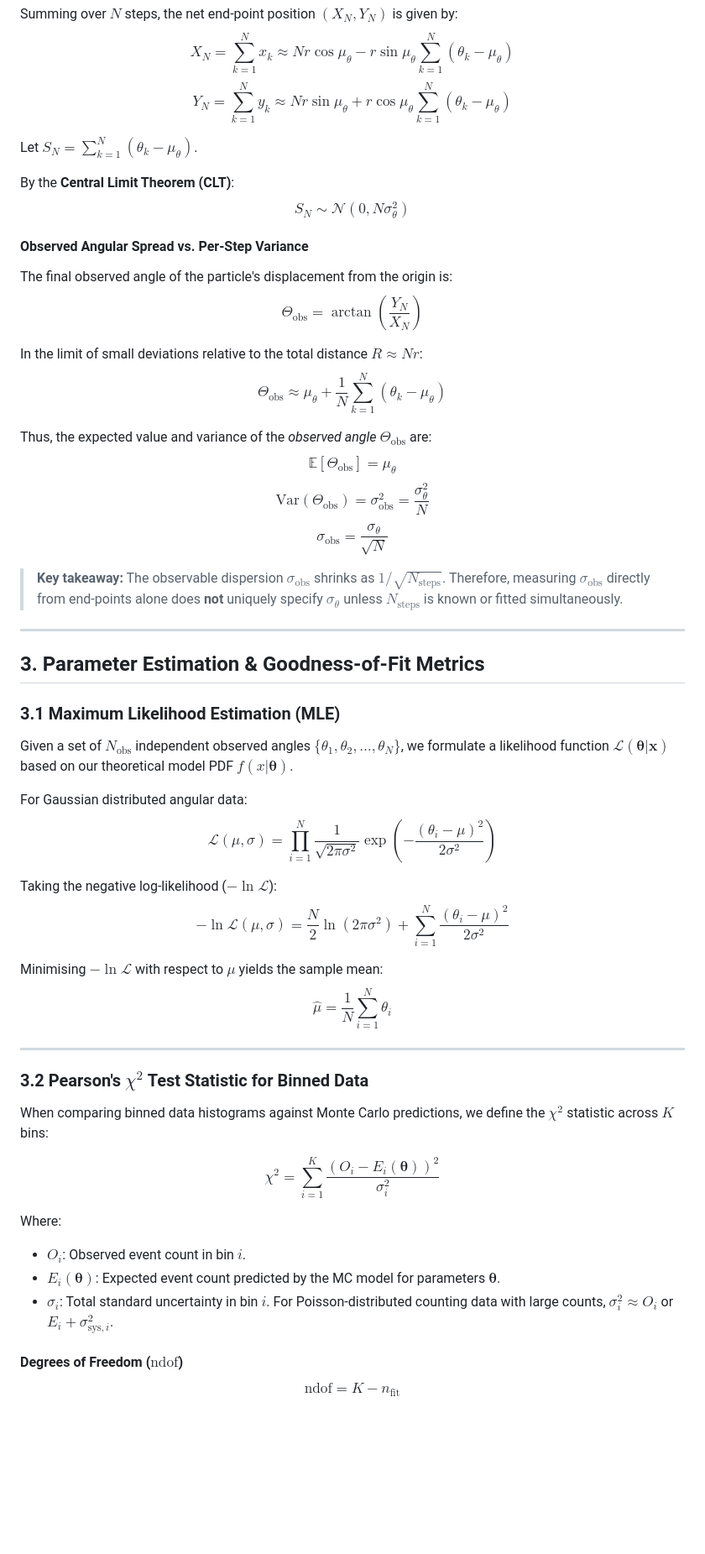
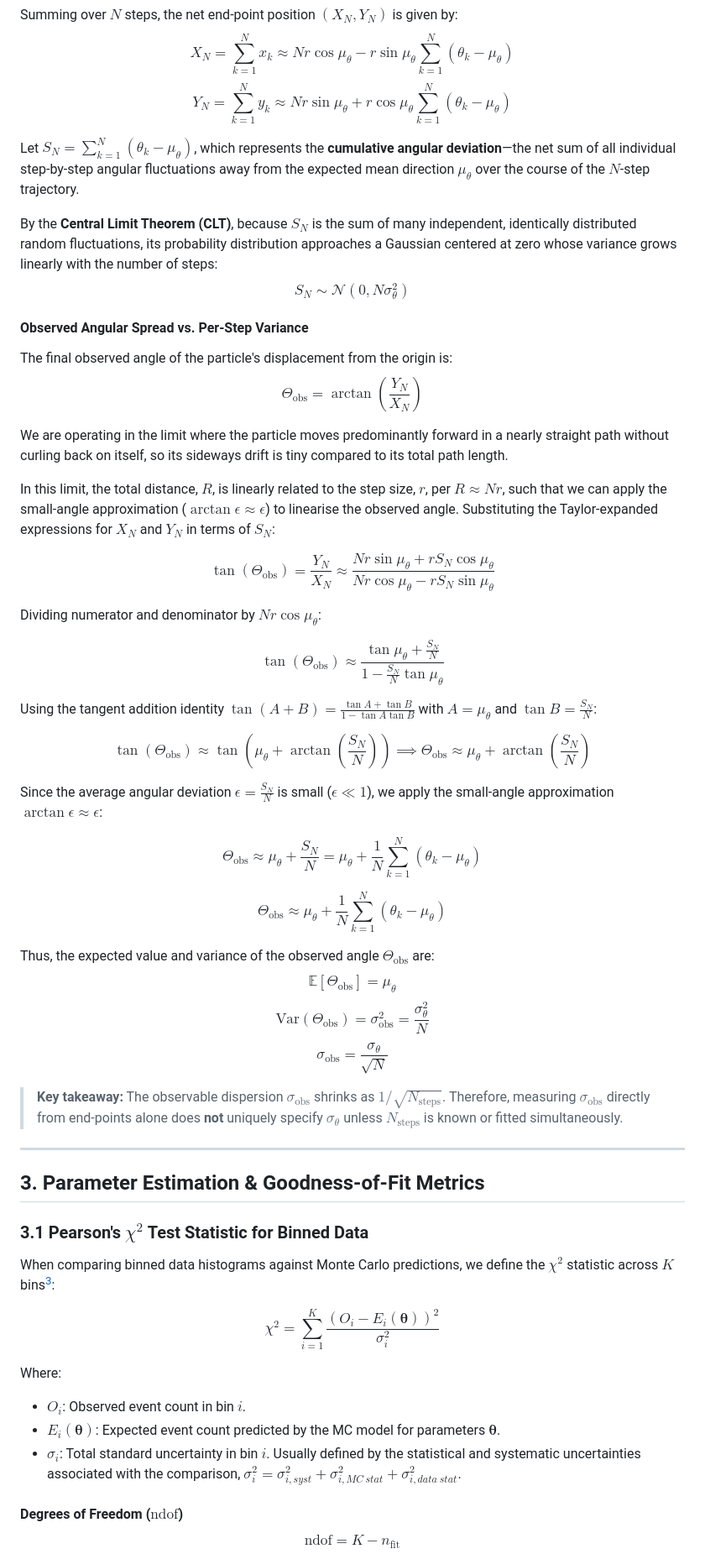
Before and after one commit to RhiannonSJ/MPS137_Notebook, a Markdown page: content/NeutrinoOscillationStats.md, the part around one of its changes. Shown at 84% size. Rendered like a GitHub page; blank space fills up the shorter version.

```diff
--- a/content/NeutrinoOscillationStats.md
+++ b/content/NeutrinoOscillationStats.md
@@ -42,19 +46,37 @@ Summing over $N$ steps, the net end-point position $(X_N, Y_N)$ is given by:
 $$X_N = \sum_{k=1}^N x_k \approx N r \cos\mu_\theta - r \sin\mu_\theta \sum_{k=1}^N (\theta_k - \mu_\theta)$$
 $$Y_N = \sum_{k=1}^N y_k \approx N r \sin\mu_\theta + r \cos\mu_\theta \sum_{k=1}^N (\theta_k - \mu_\theta)$$
 
-Let $S_N = \sum_{k=1}^N (\theta_k - \mu_\theta)$.
+Let $S_N = \sum_{k=1}^N (\theta_k - \mu_\theta)$, which represents the **cumulative angular deviation**—the net sum of all individual step-by-step angular fluctuations away from the expected mean direction $\mu_\theta$ over the course of the $N$-step trajectory.
 
-By the **Central Limit Theorem (CLT)**:
+By the **Central Limit Theorem (CLT)**, because $S_N$ is the sum of many independent, identically distributed random fluctuations, its probability distribution approaches a Gaussian centered at zero whose variance grows linearly with the number of steps:
 $$S_N \sim \mathcal{N}(0, N \sigma_\theta^2)$$
 
 #### Observed Angular Spread vs. Per-Step Variance
+
 The final observed angle of the particle's displacement from the origin is:
 $$\Theta_{\text{obs}} = \arctan\left(\frac{Y_N}{X_N}\right)$$
 
-In the limit of small deviations relative to the total distance $R \approx N r$:
+We are operating in the limit where the particle moves predominantly forward in a nearly straight path without curling back on itself, so its sideways drift is tiny compared to its total path length.
+
+In this limit, the total distance, $R$, is linearly related to the step size, $r$, per $R \approx N r$, such that we can apply the small-angle approximation ($\arctan\epsilon \approx \epsilon$) to linearise the observed angle. Substituting the Taylor-expanded expressions for $X_N$ and $Y_N$ in terms of $S_N$:
+
+$$\tan(\Theta_{\text{obs}}) = \frac{Y_N}{X_N} \approx \frac{N r \sin\mu_\theta + r S_N \cos\mu_\theta}{N r \cos\mu_\theta - r S_N \sin\mu_\theta}$$
+
+Dividing numerator and denominator by $N r \cos\mu_\theta$:
+
+$$\tan(\Theta_{\text{obs}}) \approx \frac{\tan\mu_\theta + \frac{S_N}{N}}{1 - \frac{S_N}{N}\tan\mu_\theta}$$
+
+Using the tangent addition identity $\tan(A + B) = \frac{\tan A + \tan B}{1 - \tan A \tan B}$ with $A = \mu_\theta$ and $\tan B = \frac{S_N}{N}$:
+
+$$\tan(\Theta_{\text{obs}}) \approx \tan\left(\mu_\theta + \arctan\left(\frac{S_N}{N}\right)\right) \implies \Theta_{\text{obs}} \approx \mu_\theta + \arctan\left(\frac{S_N}{N}\right)$$
+
+Since the average angular deviation $\epsilon = \frac{S_N}{N}$ is small ($\epsilon \ll 1$), we apply the small-angle approximation $\arctan\epsilon \approx \epsilon$:
+
+$$\Theta_{\text{obs}} \approx \mu_\theta + \frac{S_N}{N} = \mu_\theta + \frac{1}{N} \sum_{k=1}^N (\theta_k - \mu_\theta)$$
+
 $$\Theta_{\text{obs}} \approx \mu_\theta + \frac{1}{N} \sum_{k=1}^N (\theta_k - \mu_\theta)$$
 
-Thus, the expected value and variance of the *observed angle* $\Theta_{\text{obs}}$ are:
+Thus, the expected value and variance of the observed angle $\Theta_{\text{obs}}$ are:
 $$\mathbb{E}[\Theta_{\text{obs}}] = \mu_\theta$$
 $$\text{Var}(\Theta_{\text{obs}}) = \sigma_{\text{obs}}^2 = \frac{\sigma_\theta^2}{N}$$
 $$\sigma_{\text{obs}} = \frac{\sigma_\theta}{\sqrt{N}}$$
@@ -65,30 +87,16 @@ $$\sigma_{\text{obs}} = \frac{\sigma_\theta}{\sqrt{N}}$$
 
 ## 3. Parameter Estimation & Goodness-of-Fit Metrics
 
-### 3.1 Maximum Likelihood Estimation (MLE)
-Given a set of $N_{\text{obs}}$ independent observed angles $\{\theta_1, \theta_2, \dots, \theta_N\}$, we formulate a likelihood function $\mathcal{L}(\boldsymbol{\theta} | \mathbf{x})$ based on our theoretical model PDF $f(x | \boldsymbol{\theta})$.
+### 3.1 Pearson's $\chi^2$ Test Statistic for Binned Data
 
-For Gaussian distributed angular data:
-$$\mathcal{L}(\mu, \sigma) = \prod_{i=1}^N \frac{1}{\sqrt{2\pi\sigma^2}} \exp\left( -\frac{(\theta_i - \mu)^2}{2\sigma^2} \right)$$
-
-Taking the negative log-likelihood ($-\ln \mathcal{L}$):
-$$-\ln \mathcal{L}(\mu, \sigma) = \frac{N}{2}\ln(2\pi\sigma^2) + \sum_{i=1}^N \frac{(\theta_i - \mu)^2}{2\sigma^2}$$
-
-Minimising $-\ln \mathcal{L}$ with respect to $\mu$ yields the sample mean:
-$$\hat{\mu} = \frac{1}{N}\sum_{i=1}^N \theta_i$$
-
----
-
-### 3.2 Pearson's $\chi^2$ Test Statistic for Binned Data
-
-When comparing binned data histograms against Monte Carlo predictions, we define the $\chi^2$ statistic across $K$ bins:
+When comparing binned data histograms against Monte Carlo predictions, we define the $\chi^2$ statistic across $K$ bins[^4]:
 
 $$\chi^2 = \sum_{i=1}^K \frac{(O_i - E_i(\boldsymbol{\theta}))^2}{\sigma_i^2}$$
 
 Where:
 - $O_i$: Observed event count in bin $i$.
 - $E_i(\boldsymbol{\theta})$: Expected event count predicted by the MC model for parameters $\boldsymbol{\theta}$.
-- $\sigma_i$: Total standard uncertainty in bin $i$. For Poisson-distributed counting data with large counts, $\sigma_i^2 \approx O_i$ or $E_i + \sigma_{\text{sys}, i}^2$.
+- $\sigma_i$: Total standard uncertainty in bin $i$. Usually defined by the statistical and systematic uncertainties associated with the comparison, $\sigma_i^2 = \sigma_{i, syst}^2 + \sigma_{i,MC~stat}^2 + \sigma_{i, data~stat}^2$.
 
 #### Degrees of Freedom ($\text{ndof}$)
 $$\text{ndof} = K - n_{\text{fit}}$$
```
Also changed, not shown: other parts of content/NeutrinoOscillationStats.md (+48 -48 lines), content/images/Chi2MinimisationEvaluated_1D.png (added), content/images/GaussianAngleData_mu_2.094_sigma_0.393.png (added), content/images/fullyRandomWalk.png (added).
